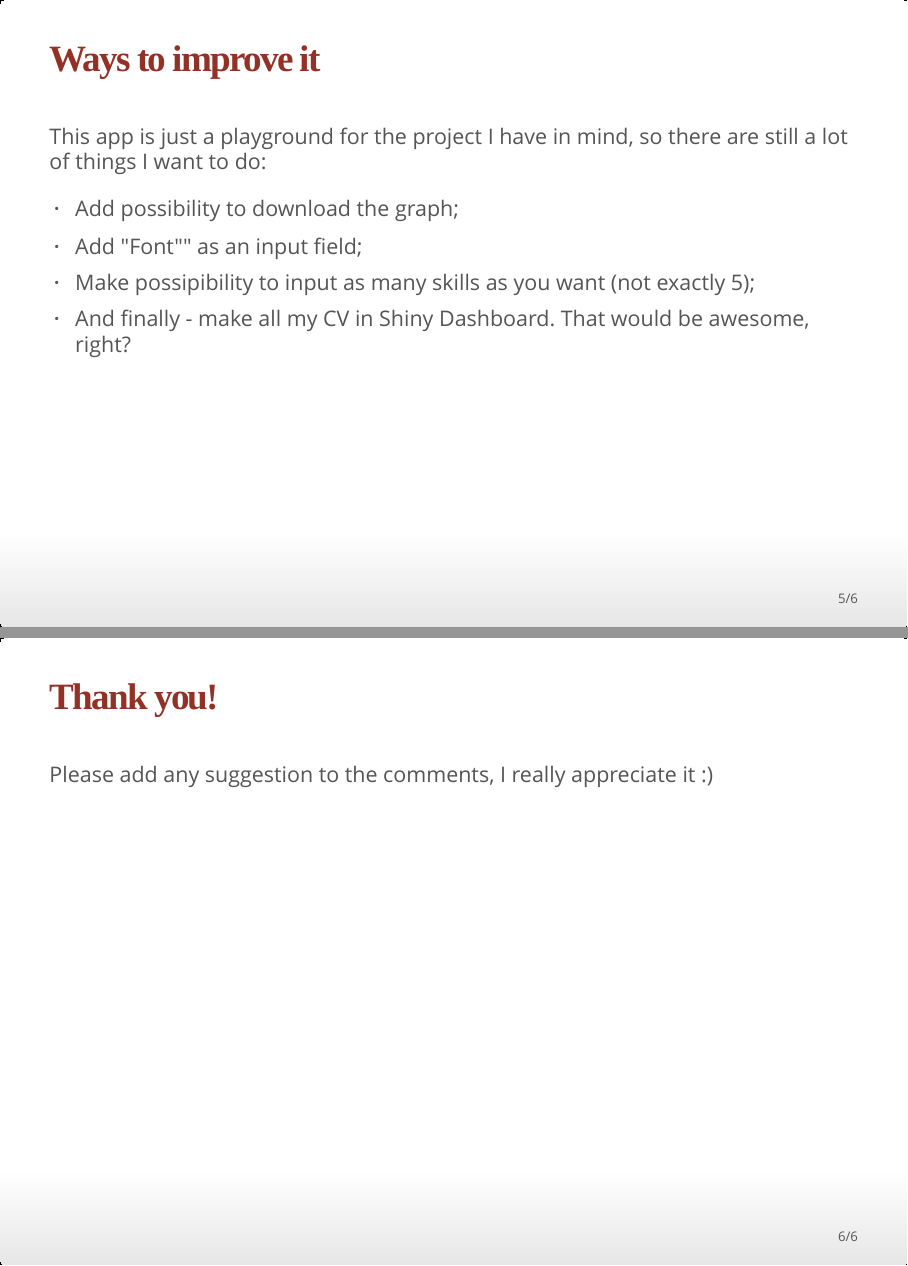
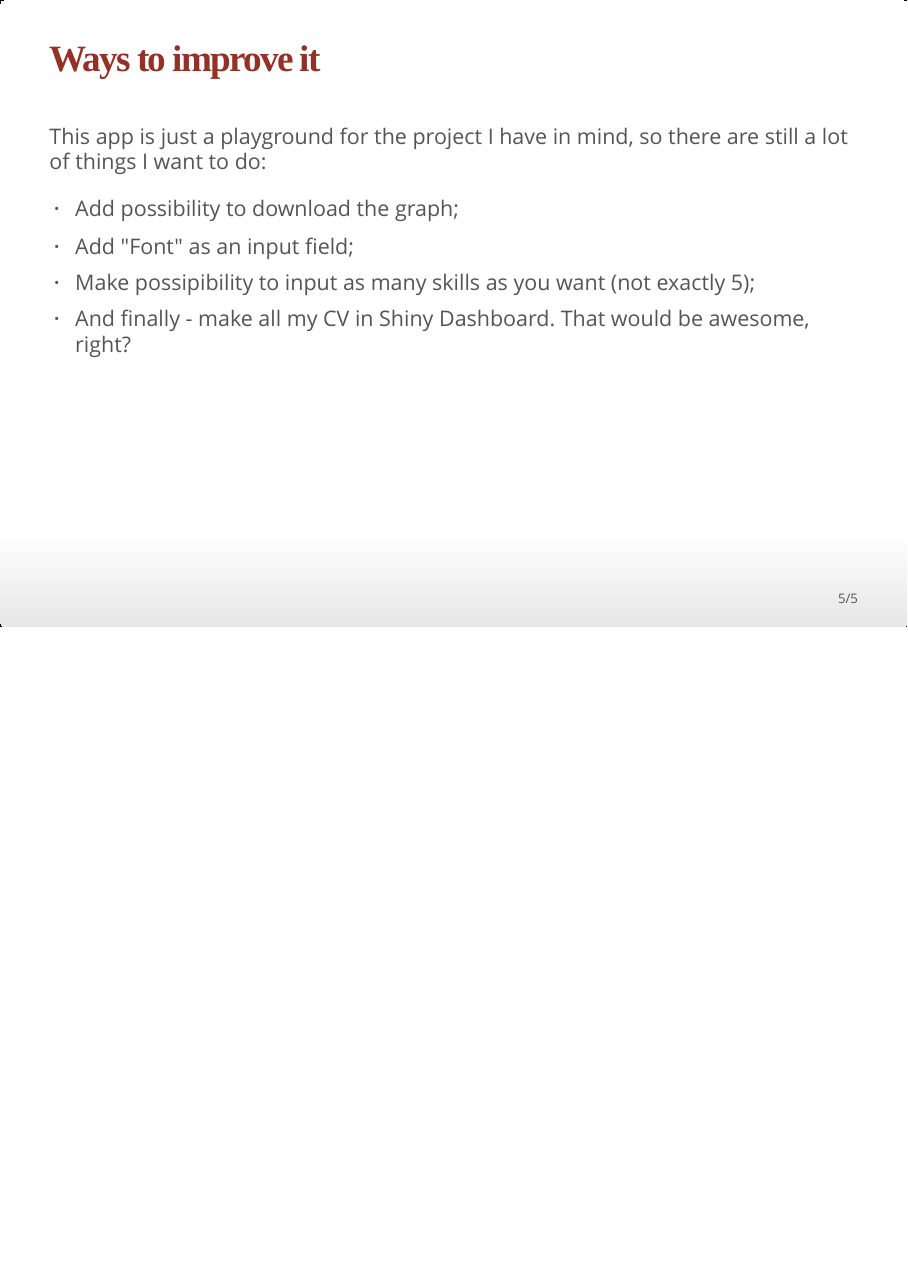
Before and after one commit to MortaV/shiny_app_ggplot, an R Markdown document (presenentation.Rmd): pages 5 and 6 of 6 before the commit and page 5 of 5 after it, the two joined at a grey line. The pictures show the output file presenentation.html that the author committed with the source, opened offline.

Commit message:
small mistakes

```diff
--- a/presenentation.Rmd
+++ b/presenentation.Rmd
@@ -67,10 +67,6 @@ ggplot(skills, aes(x = skill, y = grade)) +
 This app is just a playground for the project I have in mind, so there are still a lot of things I want to do:
 
 * Add possibility to download the graph;
-* Add "Font"" as an input field;
+* Add "Font" as an input field;
 * Make possipibility to input as many skills as you want (not exactly 5);
 * And finally - make all my CV in Shiny Dashboard. That would be awesome, right?
-
-## Thank you!
-
-Please add any suggestion to the comments, I really appreciate it :)
```
Also changed, not shown: presenentation.html, 1 other file.
